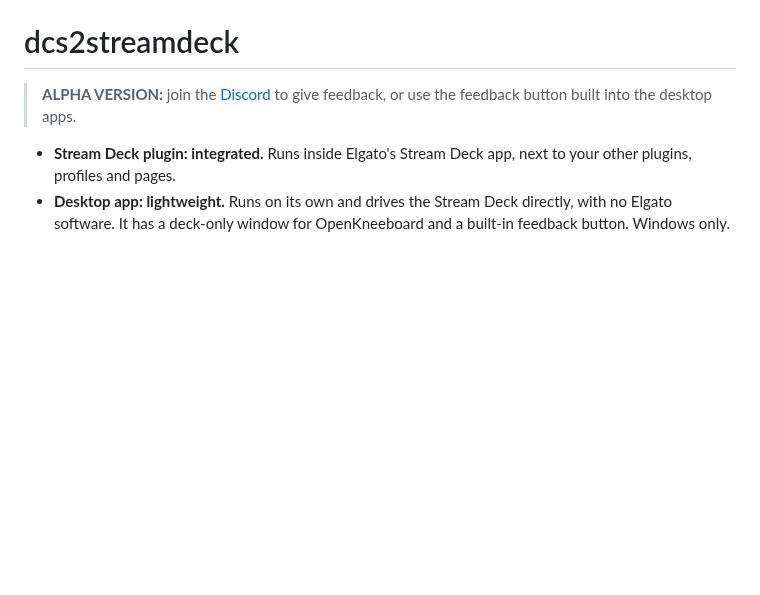
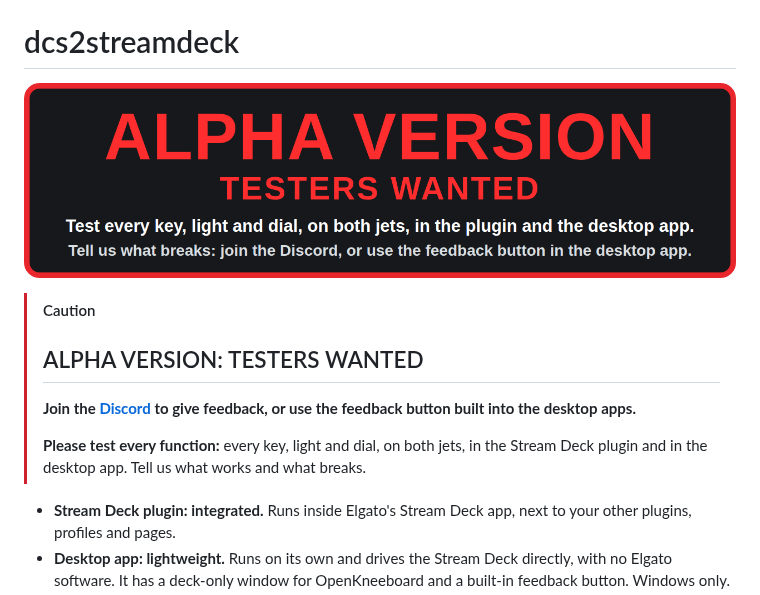
Before and after one commit to AdamChesters/dcs2streamdeck, a Markdown page: README.md, the part around the change. Rendered like a GitHub page; pictures changed too: assets/alpha.png (added); blank space fills up the shorter version.

Commit message:
README: giant red alpha notice asking testers to try every function

```diff
--- a/README.md
+++ b/README.md
@@ -4,7 +4,15 @@
 
 # dcs2streamdeck
 
-> **ALPHA VERSION:** join the [Discord](https://discord.gg/fs4WyaQPA) to give feedback, or use the feedback button built into the desktop apps.
+<p align="center">
+  <a href="https://discord.gg/fs4WyaQPA"><img src="assets/alpha.png" alt="ALPHA VERSION, TESTERS WANTED. Test every key, light and dial, on both jets, in the plugin and the desktop app. Tell us what breaks: join the Discord, or use the feedback button in the desktop app." width="1280"></a>
+</p>
+
+> [!CAUTION]
+> ## ALPHA VERSION: TESTERS WANTED
+> **Join the [Discord](https://discord.gg/fs4WyaQPA) to give feedback, or use the feedback button built into the desktop apps.**
+>
+> **Please test every function:** every key, light and dial, on both jets, in the Stream Deck plugin and in the desktop app. Tell us what works and what breaks.
 
 - **Stream Deck plugin: integrated.** Runs inside Elgato's Stream Deck app, next to your other plugins, profiles and pages.
 - **Desktop app: lightweight.** Runs on its own and drives the Stream Deck directly, with no Elgato software. It has a deck-only window for OpenKneeboard and a built-in feedback button. Windows only.
```
